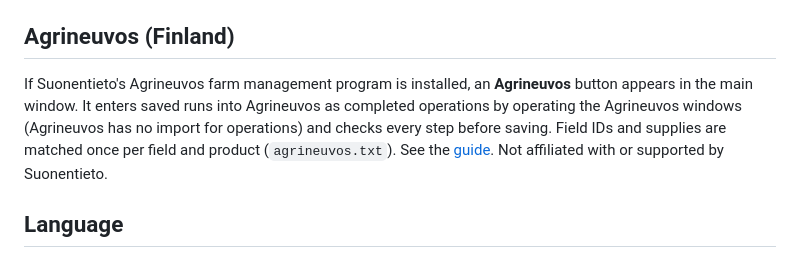
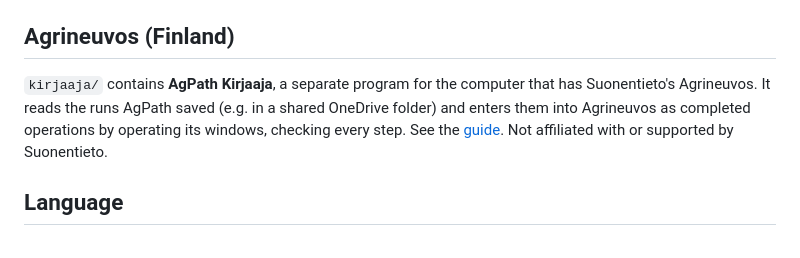
Before and after one commit to Maco1981/Agpath, a Markdown page: README.md, the part around the change. Rendered like a GitHub page.

Commit message:
Docs: AgPath Kirjaaja as a separate program
Co-Authored-By: Claude Opus 5.5 <noreply@anthropic.com>
Claude-Session: https://claude.ai/code/session_01SkegoKWNCKtNGFWmwbAhDC

```diff
--- a/README.md
+++ b/README.md
@@ -102,10 +102,9 @@ Each user enters their own key; it is stored only in the local `settings.txt` an
 
 ## Agrineuvos (Finland)
 
-If Suonentieto's Agrineuvos farm management program is installed, an **Agrineuvos** button appears in the
-main window. It enters saved runs into Agrineuvos as completed operations by operating the Agrineuvos windows
-(Agrineuvos has no import for operations) and checks every step before saving. Field IDs and supplies are
-matched once per field and product (`agrineuvos.txt`). See the [guide](docs/GUIDE.md#5c-entering-runs-into-agrineuvos-finland).
+`kirjaaja/` contains **AgPath Kirjaaja**, a separate program for the computer that has Suonentieto's Agrineuvos. It reads
+the runs AgPath saved (e.g. in a shared OneDrive folder) and enters them into Agrineuvos as completed operations by
+operating its windows, checking every step. See the [guide](docs/GUIDE.md#5c-entering-runs-into-agrineuvos-finland).
 Not affiliated with or supported by Suonentieto.
 
 ## Language
```
Also changed, not shown: docs/GUIDE.md (+8 -20 lines), docs/OHJE.md (+16 -25 lines).
